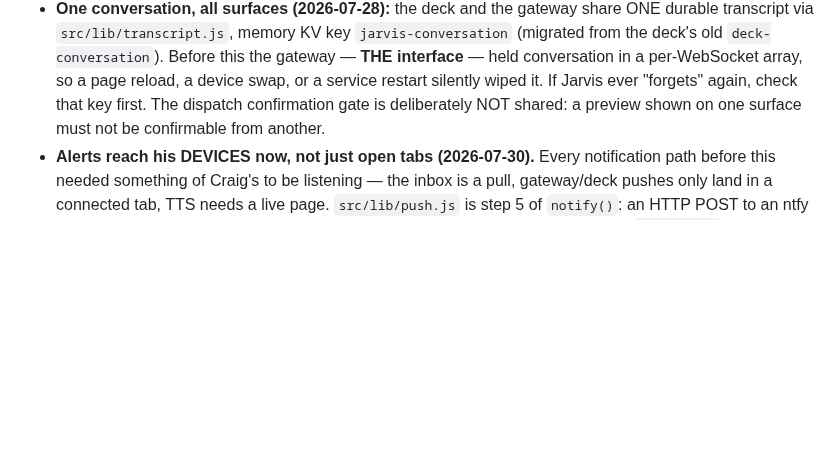
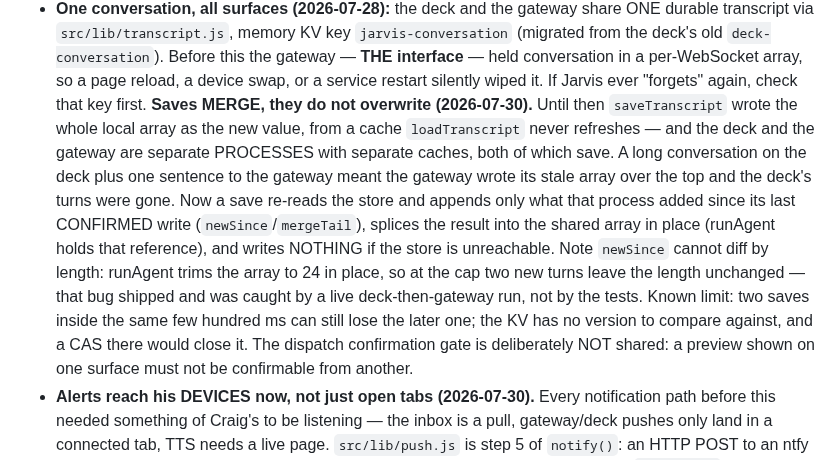
Before and after one commit to ccantynz-alt/jarvis-platform, a Markdown page: CLAUDE.md, the part around the change. Drawn GitHub-style; blank space fills up the shorter version.

Commit message:
Doctrine: transcript saves merge, and why newSince can't diff by length
Rule 0 for the merge, including the trap that bit me: runAgent trims the
array to 24 in place, so at the cap two new turns leave the length
unchanged. A future session reading this should not reintroduce a length
diff. The remaining sub-second concurrent-write window is stated rather
than glossed over.

Co-Authored-By: Claude Opus 5 <noreply@anthropic.com>

```diff
--- a/CLAUDE.md
+++ b/CLAUDE.md
@@ -501,6 +501,20 @@ It is gitignored. If `git status` ever shows it staged, stop everything.
   Before this the gateway — **THE interface** — held conversation in a
   per-WebSocket array, so a page reload, a device swap, or a service restart
   silently wiped it. If Jarvis ever "forgets" again, check that key first.
+  **Saves MERGE, they do not overwrite (2026-07-30).** Until then `saveTranscript`
+  wrote the whole local array as the new value, from a cache `loadTranscript`
+  never refreshes — and the deck and the gateway are separate PROCESSES with
+  separate caches, both of which save. A long conversation on the deck plus one
+  sentence to the gateway meant the gateway wrote its stale array over the top
+  and the deck's turns were gone. Now a save re-reads the store and appends only
+  what that process added since its last CONFIRMED write (`newSince`/`mergeTail`),
+  splices the result into the shared array in place (runAgent holds that
+  reference), and writes NOTHING if the store is unreachable. Note `newSince`
+  cannot diff by length: runAgent trims the array to 24 in place, so at the cap
+  two new turns leave the length unchanged — that bug shipped and was caught by a
+  live deck-then-gateway run, not by the tests. Known limit: two saves inside the
+  same few hundred ms can still lose the later one; the KV has no version to
+  compare against, and a CAS there would close it.
   The dispatch confirmation gate is deliberately NOT shared: a preview shown
   on one surface must not be confirmable from another.
 - **Alerts reach his DEVICES now, not just open tabs (2026-07-30).** Every
```
